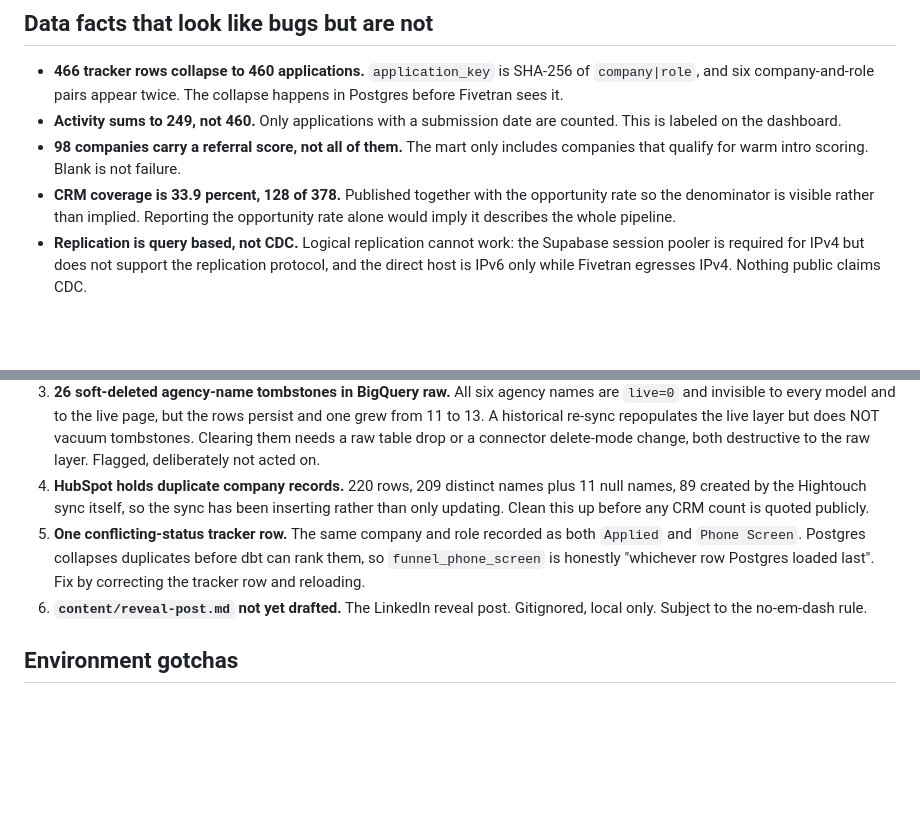
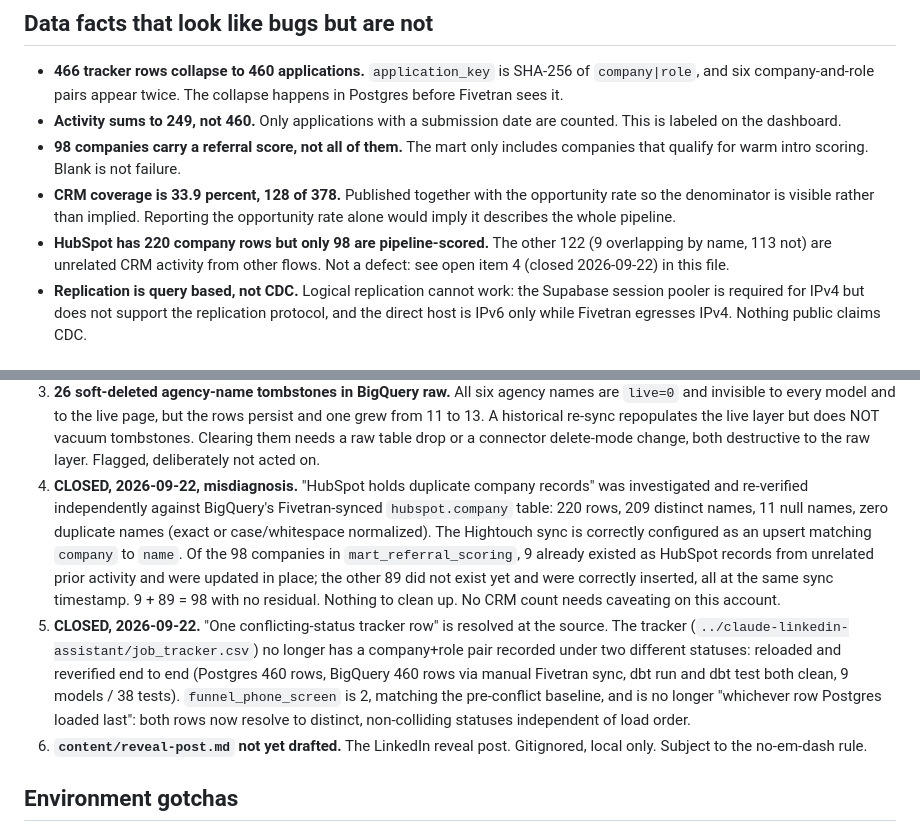
Before and after one commit to heatherisland/nerdjoy-pipeline, a Markdown page: docs/PROJECT_STATUS.md, 2 parts joined by grey strips. Rendered like a GitHub page; blank space fills up the shorter version.

```diff
--- a/docs/PROJECT_STATUS.md
+++ b/docs/PROJECT_STATUS.md
@@ -107,6 +107,9 @@ either script. A green result from an unproven check is worthless.
 - **CRM coverage is 33.9 percent, 128 of 378.** Published together with the
   opportunity rate so the denominator is visible rather than implied. Reporting
   the opportunity rate alone would imply it describes the whole pipeline.
+- **HubSpot has 220 company rows but only 98 are pipeline-scored.** The other
+  122 (9 overlapping by name, 113 not) are unrelated CRM activity from other
+  flows. Not a defect: see open item 4 (closed 2026-09-22) in this file.
 - **Replication is query based, not CDC.** Logical replication cannot work: the
   Supabase session pooler is required for IPv4 but does not support the
   replication protocol, and the direct host is IPv6 only while Fivetran egresses
@@ -132,14 +135,24 @@ Ranked. Nothing here blocks the dashboard, which is live and correct.
    the live layer but does NOT vacuum tombstones. Clearing them needs a raw
    table drop or a connector delete-mode change, both destructive to the raw
    layer. Flagged, deliberately not acted on.
-4. **HubSpot holds duplicate company records.** 220 rows, 209 distinct names
-   plus 11 null names, 89 created by the Hightouch sync itself, so the sync has
-   been inserting rather than only updating. Clean this up before any CRM count
-   is quoted publicly.
-5. **One conflicting-status tracker row.** The same company and role recorded
-   as both `Applied` and `Phone Screen`. Postgres collapses duplicates before
-   dbt can rank them, so `funnel_phone_screen` is honestly "whichever row
-   Postgres loaded last". Fix by correcting the tracker row and reloading.
+4. **CLOSED, 2026-09-22, misdiagnosis.** "HubSpot holds duplicate company
+   records" was investigated and re-verified independently against BigQuery's
+   Fivetran-synced `hubspot.company` table: 220 rows, 209 distinct names, 11
+   null names, zero duplicate names (exact or case/whitespace normalized). The
+   Hightouch sync is correctly configured as an upsert matching `company` to
+   `name`. Of the 98 companies in `mart_referral_scoring`, 9 already existed as
+   HubSpot records from unrelated prior activity and were updated in place;
+   the other 89 did not exist yet and were correctly inserted, all at the same
+   sync timestamp. 9 + 89 = 98 with no residual. Nothing to clean up. No CRM
+   count needs caveating on this account.
+5. **CLOSED, 2026-09-22.** "One conflicting-status tracker row" is resolved at
+   the source. The tracker (`../claude-linkedin-assistant/job_tracker.csv`) no
+   longer has a company+role pair recorded under two different statuses:
+   reloaded and reverified end to end (Postgres 460 rows, BigQuery 460 rows via
+   manual Fivetran sync, dbt run and dbt test both clean, 9 models / 38 tests).
+   `funnel_phone_screen` is 2, matching the pre-conflict baseline, and is no
+   longer "whichever row Postgres loaded last": both rows now resolve to
+   distinct, non-colliding statuses independent of load order.
 6. **`content/reveal-post.md` not yet drafted.** The LinkedIn reveal post.
    Gitignored, local only. Subject to the no-em-dash rule.
 
```
Also changed, not shown: docs/runbook.md (+29 -20 lines).
